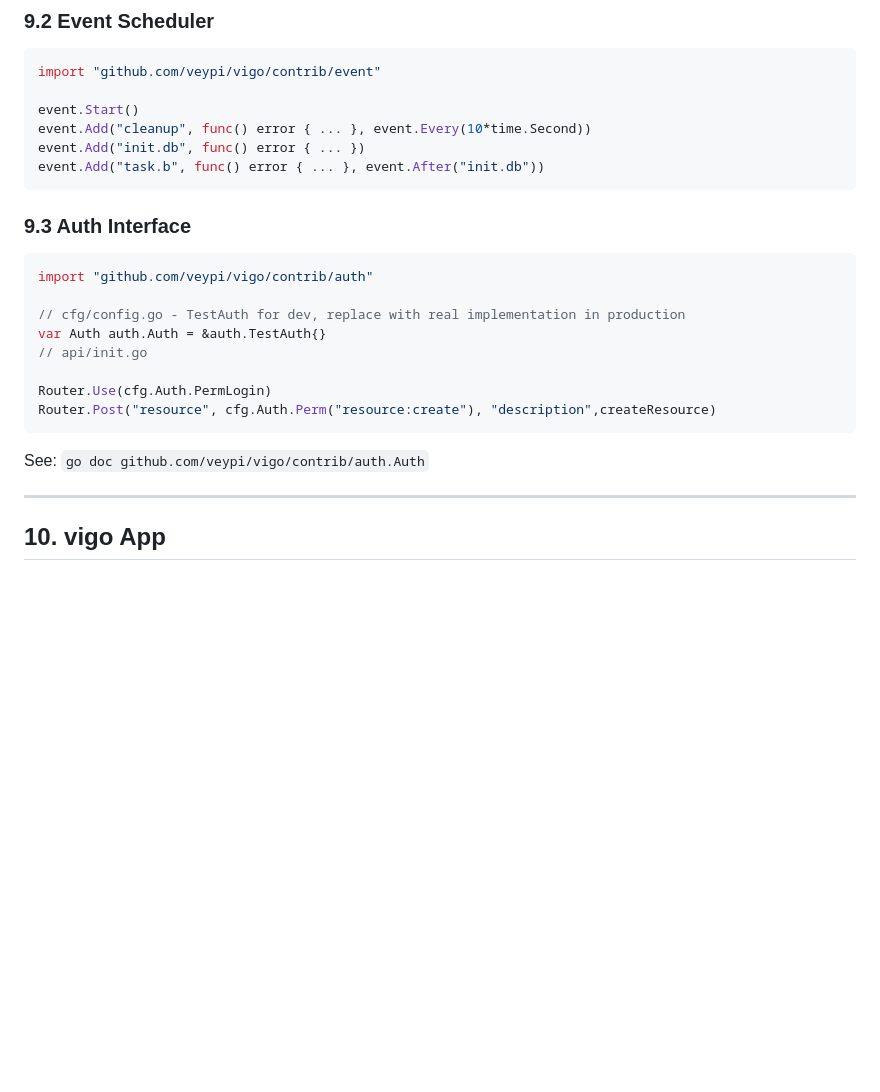
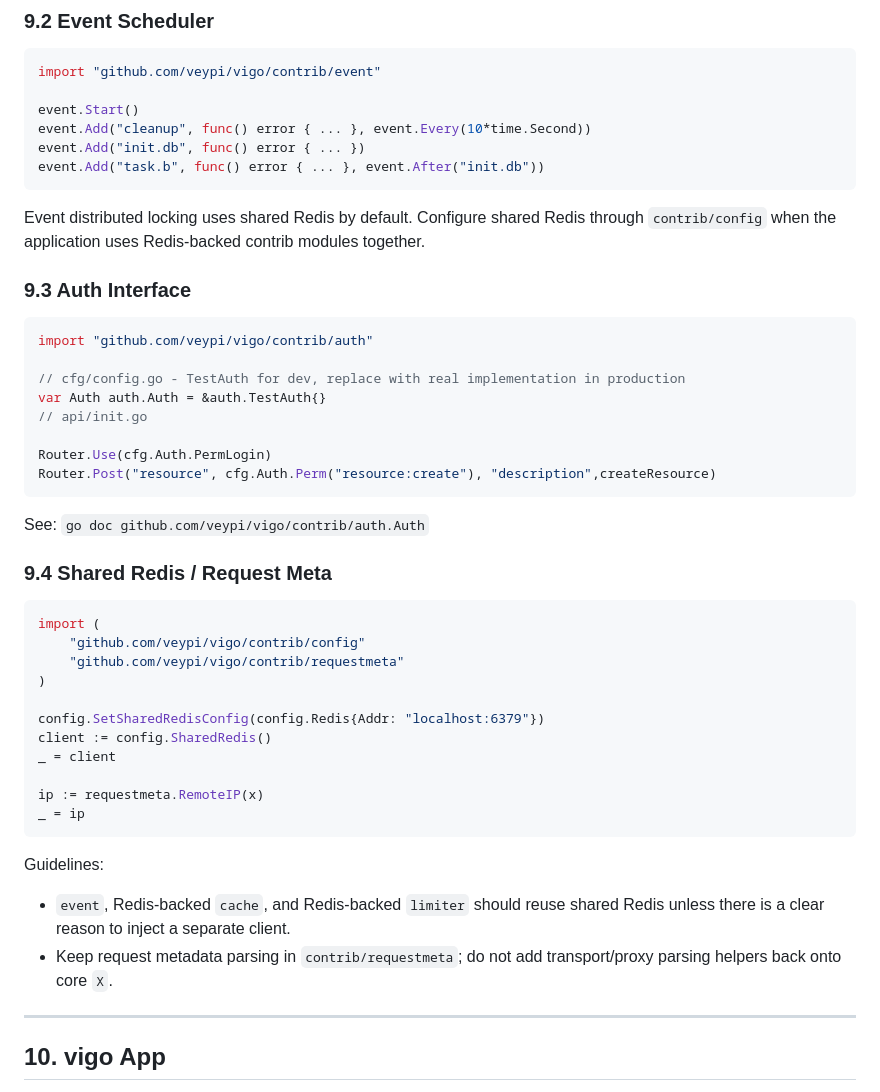
Before and after one commit to veypi/vigo, a Markdown page: agents.md, the part around the change. GitHub-like rendering; blank space fills up the shorter version.

Commit message:
docs: Add shared Redis and request meta documentation
    - Document event distributed locking with shared Redis
    - Add Shared Redis / Request Meta section with usage examples
    - Add guidelines for reusing shared Redis across contrib modules

````diff
--- a/agents.md
+++ b/agents.md
@@ -225,6 +225,8 @@ event.Add("init.db", func() error { ... })
 event.Add("task.b", func() error { ... }, event.After("init.db"))
 ```
 
+Event distributed locking uses shared Redis by default. Configure shared Redis through `contrib/config` when the application uses Redis-backed contrib modules together.
+
 ### 9.3 Auth Interface
 
 ```go
@@ -239,6 +241,27 @@ Router.Post("resource", cfg.Auth.Perm("resource:create"), "description",createRe
 ```
 
 See: `go doc github.com/veypi/vigo/contrib/auth.Auth`
+
+### 9.4 Shared Redis / Request Meta
+
+```go
+import (
+    "github.com/veypi/vigo/contrib/config"
+    "github.com/veypi/vigo/contrib/requestmeta"
+)
+
+config.SetSharedRedisConfig(config.Redis{Addr: "localhost:6379"})
+client := config.SharedRedis()
+_ = client
+
+ip := requestmeta.RemoteIP(x)
+_ = ip
+```
+
+Guidelines:
+
+- `event`, Redis-backed `cache`, and Redis-backed `limiter` should reuse shared Redis unless there is a clear reason to inject a separate client.
+- Keep request metadata parsing in `contrib/requestmeta`; do not add transport/proxy parsing helpers back onto core `X`.
 
 ---
 
````
